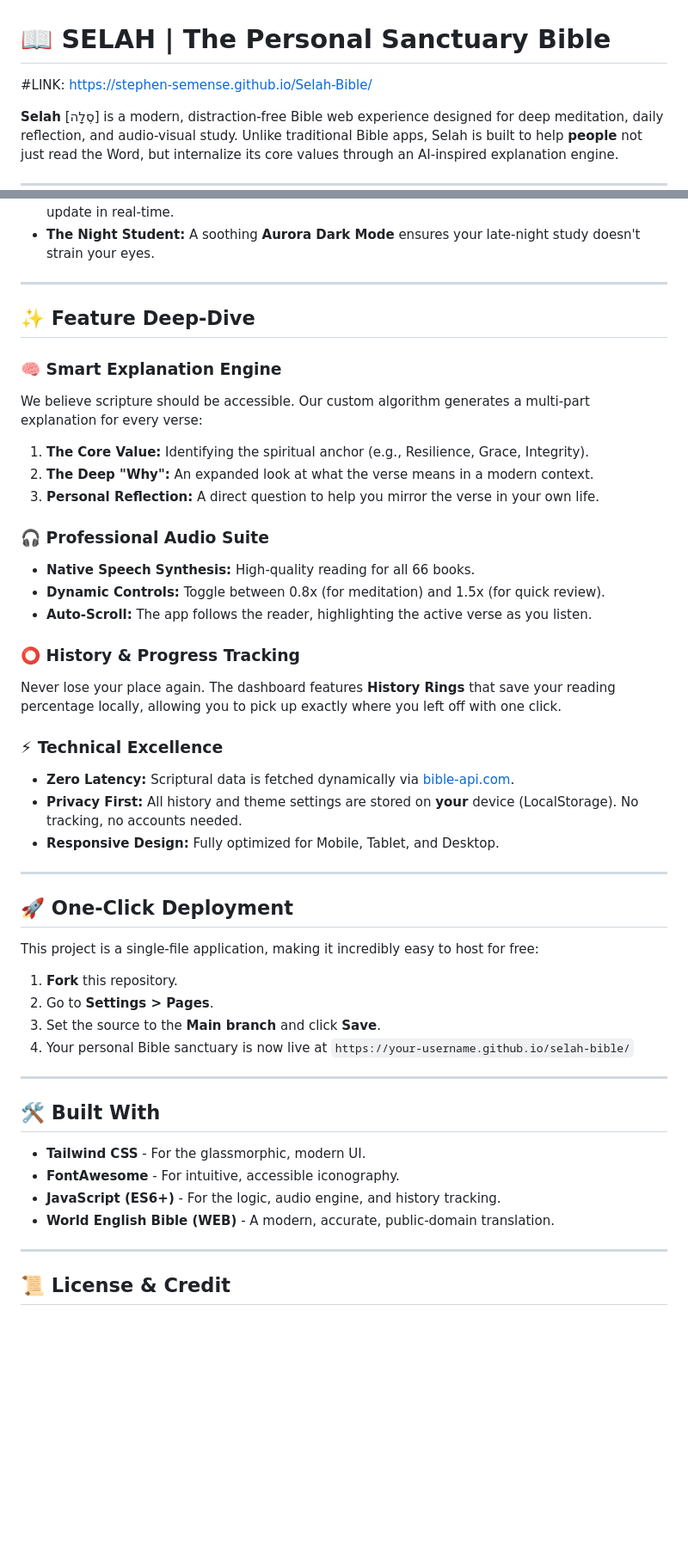
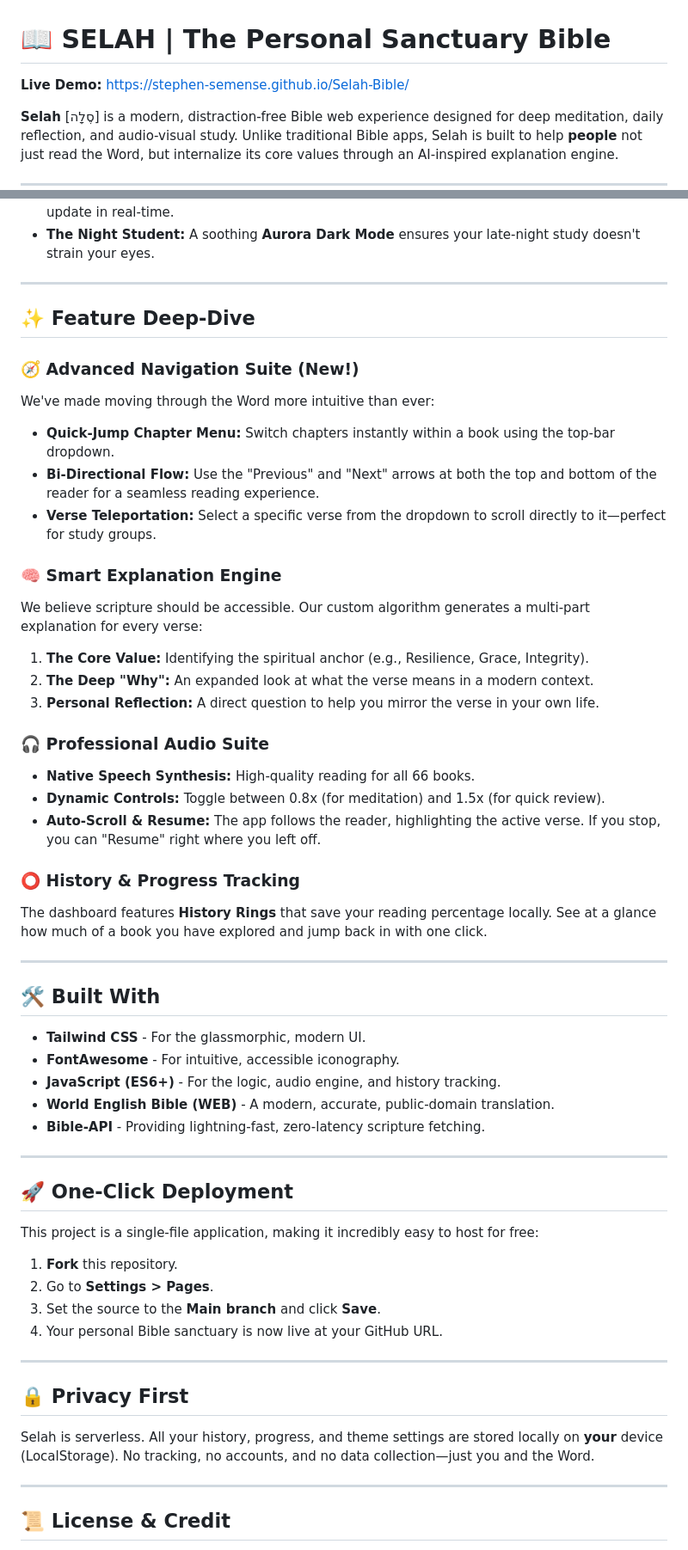
Before and after one commit to Stephen-Semense/Selah-Bible, a Markdown page: README.md, 2 parts joined by grey strips. Shown at 86% size. Drawn GitHub-style; blank space fills up the shorter version.

```diff
--- a/README.md
+++ b/README.md
@@ -1,6 +1,6 @@
 # 📖 SELAH | The Personal Sanctuary Bible
 
-#LINK: https://stephen-semense.github.io/Selah-Bible/
+**Live Demo:** [https://stephen-semense.github.io/Selah-Bible/](https://stephen-semense.github.io/Selah-Bible/)
 
 **Selah** [סֶלָה] is a modern, distraction-free Bible web experience designed for deep meditation, daily reflection, and audio-visual study. Unlike traditional Bible apps, Selah is built to help **people** not just read the Word, but internalize its core values through an AI-inspired explanation engine.
 
@@ -18,6 +18,12 @@ In a world full of noise, Selah provides a quiet digital space. It is designed f
 
 ## ✨ Feature Deep-Dive
 
+### 🧭 Advanced Navigation Suite (New!)
+We've made moving through the Word more intuitive than ever:
+* **Quick-Jump Chapter Menu:** Switch chapters instantly within a book using the top-bar dropdown.
+* **Bi-Directional Flow:** Use the "Previous" and "Next" arrows at both the top and bottom of the reader for a seamless reading experience.
+* **Verse Teleportation:** Select a specific verse from the dropdown to scroll directly to it—perfect for study groups.
+
 ### 🧠 Smart Explanation Engine
 We believe scripture should be accessible. Our custom algorithm generates a multi-part explanation for every verse:
 1. **The Core Value:** Identifying the spiritual anchor (e.g., Resilience, Grace, Integrity).
@@ -27,15 +33,19 @@ We believe scripture should be accessible. Our custom algorithm generates a mult
 ### 🎧 Professional Audio Suite
 * **Native Speech Synthesis:** High-quality reading for all 66 books.
 * **Dynamic Controls:** Toggle between 0.8x (for meditation) and 1.5x (for quick review).
-* **Auto-Scroll:** The app follows the reader, highlighting the active verse as you listen.
+* **Auto-Scroll & Resume:** The app follows the reader, highlighting the active verse. If you stop, you can "Resume" right where you left off.
 
 ### ⭕ History & Progress Tracking
-Never lose your place again. The dashboard features **History Rings** that save your reading percentage locally, allowing you to pick up exactly where you left off with one click.
+The dashboard features **History Rings** that save your reading percentage locally. See at a glance how much of a book you have explored and jump back in with one click.
 
-### ⚡ Technical Excellence
-* **Zero Latency:** Scriptural data is fetched dynamically via [bible-api.com](https://bible-api.com).
-* **Privacy First:** All history and theme settings are stored on **your** device (LocalStorage). No tracking, no accounts needed.
-* **Responsive Design:** Fully optimized for Mobile, Tablet, and Desktop.
+---
+
+## 🛠️ Built With
+* **Tailwind CSS** - For the glassmorphic, modern UI.
+* **FontAwesome** - For intuitive, accessible iconography.
+* **JavaScript (ES6+)** - For the logic, audio engine, and history tracking.
+* **World English Bible (WEB)** - A modern, accurate, public-domain translation.
+* **Bible-API** - Providing lightning-fast, zero-latency scripture fetching.
 
 ---
 
@@ -46,15 +56,12 @@ This project is a single-file application, making it incredibly easy to host for
 1. **Fork** this repository.
 2. Go to **Settings > Pages**.
 3. Set the source to the **Main branch** and click **Save**.
-4. Your personal Bible sanctuary is now live at `https://your-username.github.io/selah-bible/`
+4. Your personal Bible sanctuary is now live at your GitHub URL.
 
 ---
 
-## 🛠️ Built With
-* **Tailwind CSS** - For the glassmorphic, modern UI.
-* **FontAwesome** - For intuitive, accessible iconography.
-* **JavaScript (ES6+)** - For the logic, audio engine, and history tracking.
-* **World English Bible (WEB)** - A modern, accurate, public-domain translation.
+## 🔒 Privacy First
+Selah is serverless. All your history, progress, and theme settings are stored locally on **your** device (LocalStorage). No tracking, no accounts, and no data collection—just you and the Word.
 
 ---
 
```
